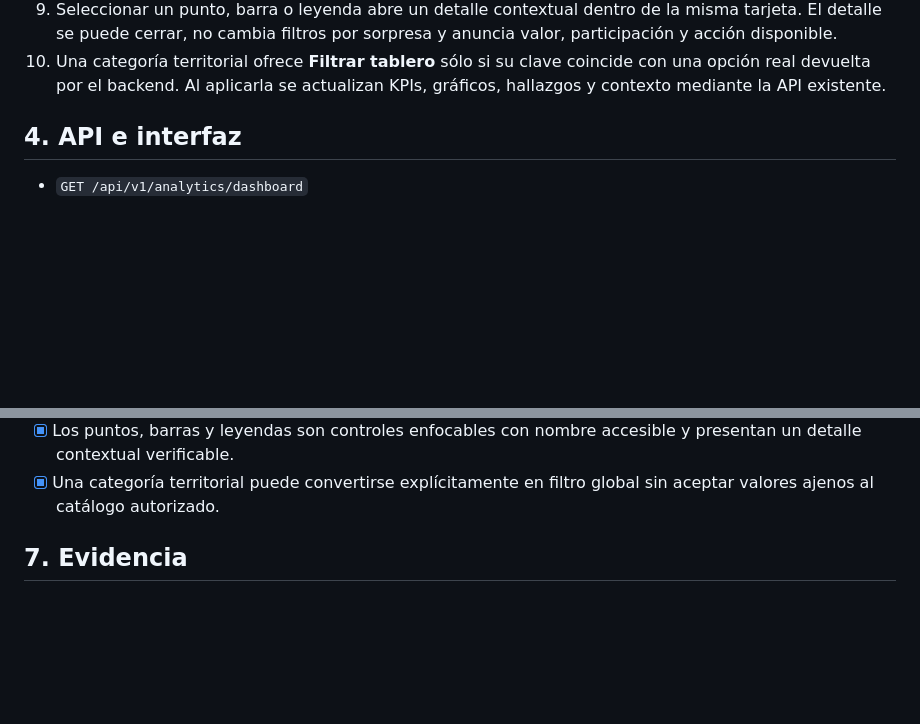
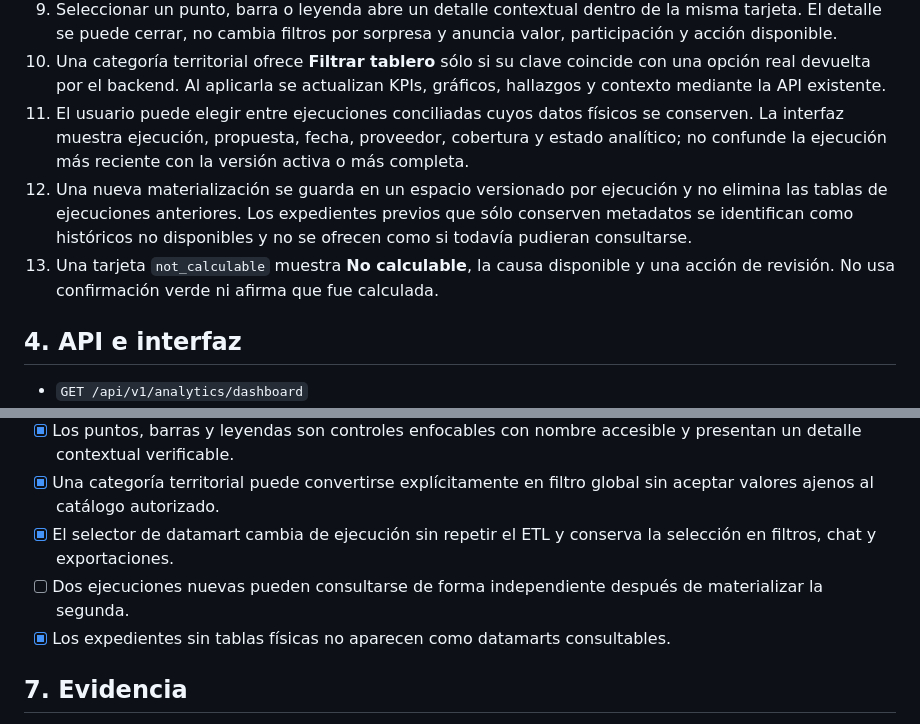
Before and after one commit to LFXAS/prototipo-bi-ia, a Markdown page: docs/specs/SPR-05-01-dashboard-ejecutivo-explicable.md, 2 parts joined by grey strips. Drawn GitHub-style; blank space fills up the shorter version.

```diff
--- a/docs/specs/SPR-05-01-dashboard-ejecutivo-explicable.md
+++ b/docs/specs/SPR-05-01-dashboard-ejecutivo-explicable.md
@@ -44,6 +44,16 @@ Quedan fuera el pronóstico de ventas, alertas autónomas, edición libre del da
 10. Una categoría territorial ofrece **Filtrar tablero** sólo si su clave coincide
     con una opción real devuelta por el backend. Al aplicarla se actualizan KPIs,
     gráficos, hallazgos y contexto mediante la API existente.
+11. El usuario puede elegir entre ejecuciones conciliadas cuyos datos físicos se
+    conserven. La interfaz muestra ejecución, propuesta, fecha, proveedor, cobertura
+    y estado analítico; no confunde la ejecución más reciente con la versión activa
+    o más completa.
+12. Una nueva materialización se guarda en un espacio versionado por ejecución y no
+    elimina las tablas de ejecuciones anteriores. Los expedientes previos que sólo
+    conserven metadatos se identifican como históricos no disponibles y no se
+    ofrecen como si todavía pudieran consultarse.
+13. Una tarjeta `not_calculable` muestra **No calculable**, la causa disponible y
+    una acción de revisión. No usa confirmación verde ni afirma que fue calculada.
 
 ## 4. API e interfaz
 
@@ -75,6 +85,11 @@ Requiere `analytics.dashboard.read`. La consulta de datos agregados no otorga ac
       y presentan un detalle contextual verificable.
 - [x] Una categoría territorial puede convertirse explícitamente en filtro global
       sin aceptar valores ajenos al catálogo autorizado.
+- [x] El selector de datamart cambia de ejecución sin repetir el ETL y conserva la
+      selección en filtros, chat y exportaciones.
+- [ ] Dos ejecuciones nuevas pueden consultarse de forma independiente después de
+      materializar la segunda.
+- [x] Los expedientes sin tablas físicas no aparecen como datamarts consultables.
 
 ## 7. Evidencia
 
```
Also changed, not shown: docs/specs/SPR-04-02-kpis-controlados-y-calculables.md (+27 -0 lines), docs/specs/SPR-05-06-endurecimiento-integral-asistente-bi.md (+33 -1 lines).
